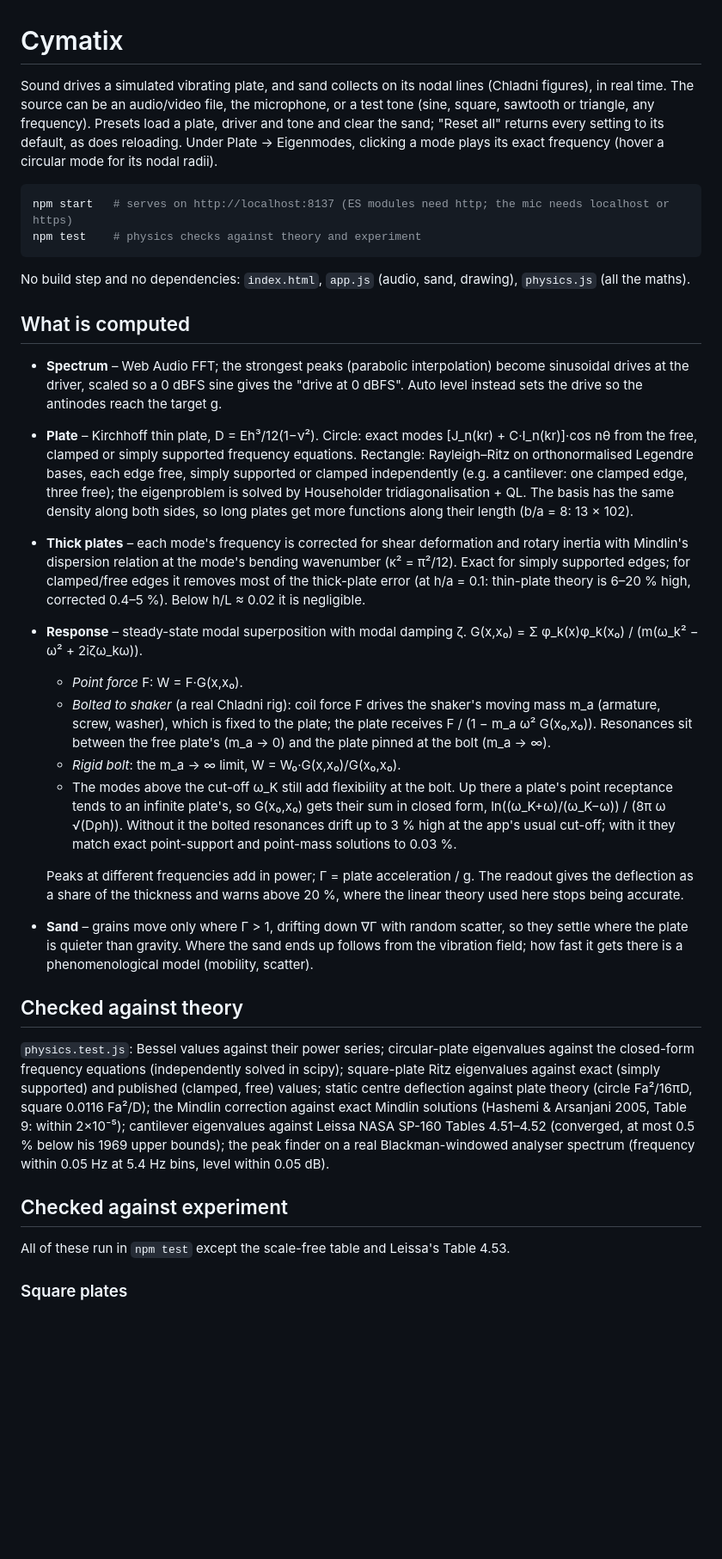
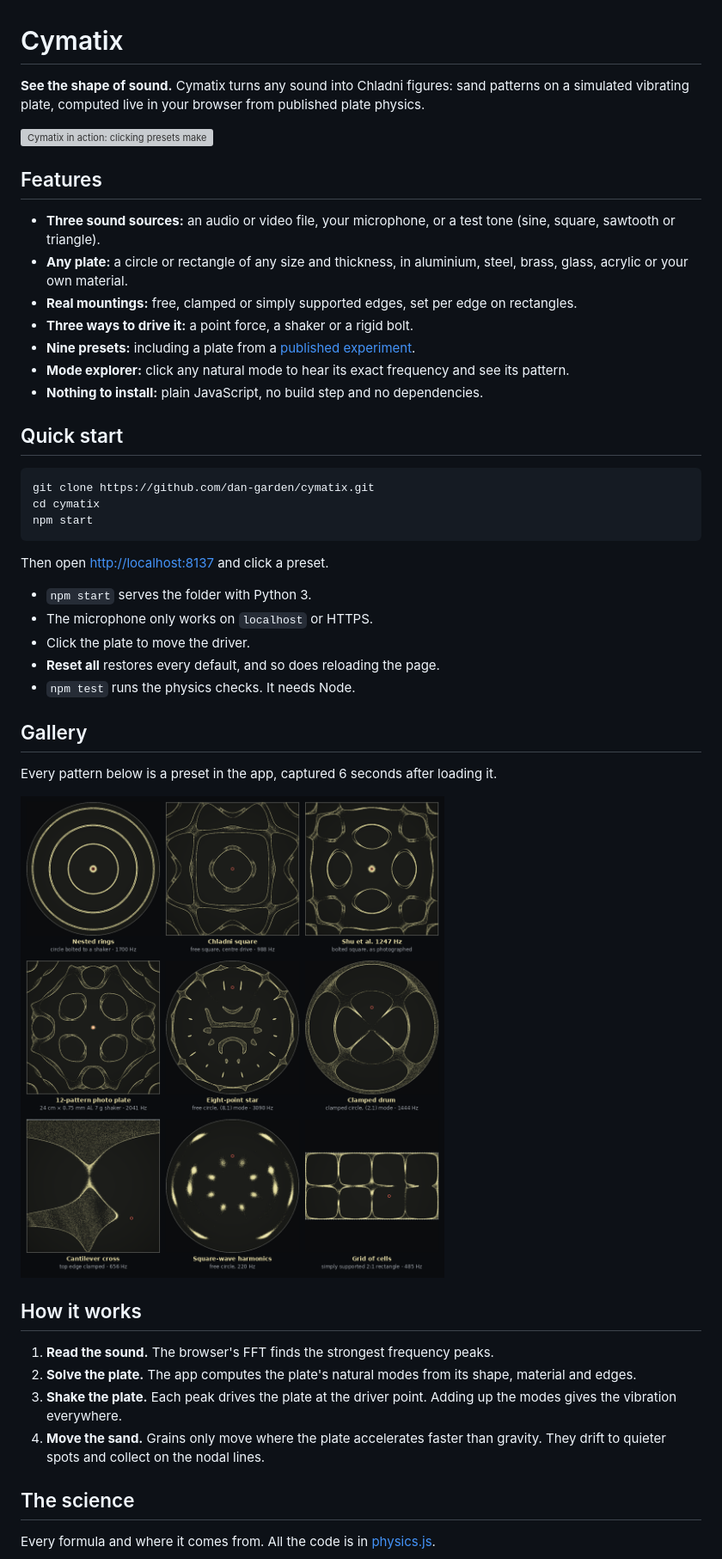
Before and after one commit to dan-garden/cymatix, a Markdown page: README.md, the part around one of its changes. Shown at 86% size. Drawn GitHub-style; pictures changed too: docs/gallery.png (added); blank space fills up the shorter version; grey boxes are pictures that could not be loaded.

````diff
--- a/README.md
+++ b/README.md
@@ -1,57 +1,49 @@
 # Cymatix
 
-Sound drives a simulated vibrating plate, and sand collects on its nodal lines (Chladni figures), in real time.
-The source can be an audio/video file, the microphone, or a test tone (sine, square, sawtooth or triangle, any frequency).
-Presets load a plate, driver and tone and clear the sand; "Reset all" returns every setting to its default, as does reloading.
-Under Plate → Eigenmodes, clicking a mode plays its exact frequency (hover a circular mode for its nodal radii).
+**See the shape of sound.** Cymatix turns any sound into Chladni figures: sand patterns on a simulated vibrating plate, computed live in your browser from published plate physics.
+
+![Cymatix in action: clicking presets makes sand gather into rings, squares, stars and grids](docs/demo.gif)
+
+## Features
+
+- **Three sound sources:** an audio or video file, your microphone, or a test tone (sine, square, sawtooth or triangle).
+- **Any plate:** a circle or rectangle of any size and thickness, in aluminium, steel, brass, glass, acrylic or your own material.
+- **Real mountings:** free, clamped or simply supported edges, set per edge on rectangles.
+- **Three ways to drive it:** a point force, a shaker or a rigid bolt.
+- **Nine presets:** including a plate from a [published experiment](https://doi.org/10.3390/e24020215).
+- **Mode explorer:** click any natural mode to hear its exact frequency and see its pattern.
+- **Nothing to install:** plain JavaScript, no build step and no dependencies.
+
+## Quick start
 
 ```bash
-npm start   # serves on http://localhost:8137 (ES modules need http; the mic needs localhost or https)
-npm test    # physics checks against theory and experiment
+git clone https://github.com/dan-garden/cymatix.git
+cd cymatix
+npm start
 ```
 
-No build step and no dependencies: `index.html`, `app.js` (audio, sand, drawing), `physics.js` (all the maths).
+Then open <http://localhost:8137> and click a preset.
 
-## What is computed
+- `npm start` serves the folder with Python 3.
+- The microphone only works on `localhost` or HTTPS.
+- Click the plate to move the driver.
+- **Reset all** restores every default, and so does reloading the page.
+- `npm test` runs the physics checks. It needs Node.
 
-- **Spectrum** – Web Audio FFT; the strongest peaks (parabolic interpolation) become sinusoidal drives at the driver,
-  scaled so a 0 dBFS sine gives the "drive at 0 dBFS". Auto level instead sets the drive so the antinodes reach the target g.
-- **Plate** – Kirchhoff thin plate, D = Eh³/12(1−ν²).
-  Circle: exact modes [J_n(kr) + C·I_n(kr)]·cos nθ from the free, clamped or simply supported frequency equations.
-  Rectangle: Rayleigh–Ritz on orthonormalised Legendre bases, each edge free, simply supported or clamped independently
-  (e.g. a cantilever: one clamped edge, three free); the eigenproblem is solved by Householder tridiagonalisation + QL.
-  The basis has the same density along both sides, so long plates get more functions along their length (b/a = 8: 13 × 102).
-- **Thick plates** – each mode's frequency is corrected for shear deformation and rotary inertia with Mindlin's dispersion
-  relation at the mode's bending wavenumber (κ² = π²/12). Exact for simply supported edges; for clamped/free edges it removes
-  most of the thick-plate error (at h/a = 0.1: thin-plate theory is 6–20 % high, corrected 0.4–5 %). Below h/L ≈ 0.02 it is negligible.
-- **Response** – steady-state modal superposition with modal damping ζ. G(x,x₀) = Σ φ_k(x)φ_k(x₀) / (m(ω_k² − ω² + 2iζω_kω)).
-  - *Point force* F: W = F·G(x,x₀).
-  - *Bolted to shaker* (a real Chladni rig): coil force F drives the shaker's moving mass m_a (armature, screw, washer), which is
-    fixed to the plate; the plate receives F / (1 − m_a ω² G(x₀,x₀)). Resonances sit between the free plate's (m_a → 0) and the
-    plate pinned at the bolt (m_a → ∞).
-  - *Rigid bolt*: the m_a → ∞ limit, W = W₀·G(x,x₀)/G(x₀,x₀).
-  - The modes above the cut-off ω_K still add flexibility at the bolt. Up there a plate's point receptance tends to an
-    infinite plate's, so G(x₀,x₀) gets their sum in closed form, ln((ω_K+ω)/(ω_K−ω)) / (8π ω √(Dρh)). Without it the
-    bolted resonances drift up to 3 % high at the app's usual cut-off; with it they match exact point-support and
-    point-mass solutions to 0.03 %.
+## Gallery
 
-  Peaks at different frequencies add in power; Γ = plate acceleration / g. The readout gives the deflection as a share of
-  the thickness and warns above 20 %, where the linear theory used here stops being accurate.
-- **Sand** – grains move only where Γ > 1, drifting down ∇Γ with random scatter, so they settle where the plate is quieter than gravity.
-  Where the sand ends up follows from the vibration field; how fast it gets there is a phenomenological model (mobility, scatter).
+Every pattern below is a preset in the app, captured 6 seconds after loading it.
 
-## Checked against theory
+![Nine sand patterns from the app's presets](docs/gallery.png)
 
-`physics.test.js`: Bessel values against their power series; circular-plate eigenvalues against the closed-form frequency
-equations (independently solved in scipy); square-plate Ritz eigenvalues against exact (simply supported) and published
-(clamped, free) values; static centre deflection against plate theory (circle Fa²/16πD, square 0.0116 Fa²/D);
-the Mindlin correction against exact Mindlin solutions (Hashemi & Arsanjani 2005, Table 9: within 2×10⁻⁵);
-cantilever eigenvalues against Leissa NASA SP-160 Tables 4.51–4.52 (converged, at most 0.5 % below his 1969 upper bounds);
-the peak finder on a real Blackman-windowed analyser spectrum (frequency within 0.05 Hz at 5.4 Hz bins, level within 0.05 dB).
+## How it works
 
-## Checked against experiment
+1. **Read the sound.** The browser's FFT finds the strongest frequency peaks.
+2. **Solve the plate.** The app computes the plate's natural modes from its shape, material and edges.
+3. **Shake the plate.** Each peak drives the plate at the driver point. Adding up the modes gives the vibration everywhere.
+4. **Move the sand.** Grains only move where the plate accelerates faster than gravity. They drift to quieter spots and collect on the nodal lines.
 
-All of these run in `npm test` except the scale-free table and Leissa's Table 4.53.
+## The science
 
-### Square plates
+Every formula and where it comes from. All the code is in [physics.js](physics.js).
 
````
Also changed, not shown: other parts of README.md (+144 -110 lines), docs/validation.md (added, +206 -0 lines), 2 other files.
